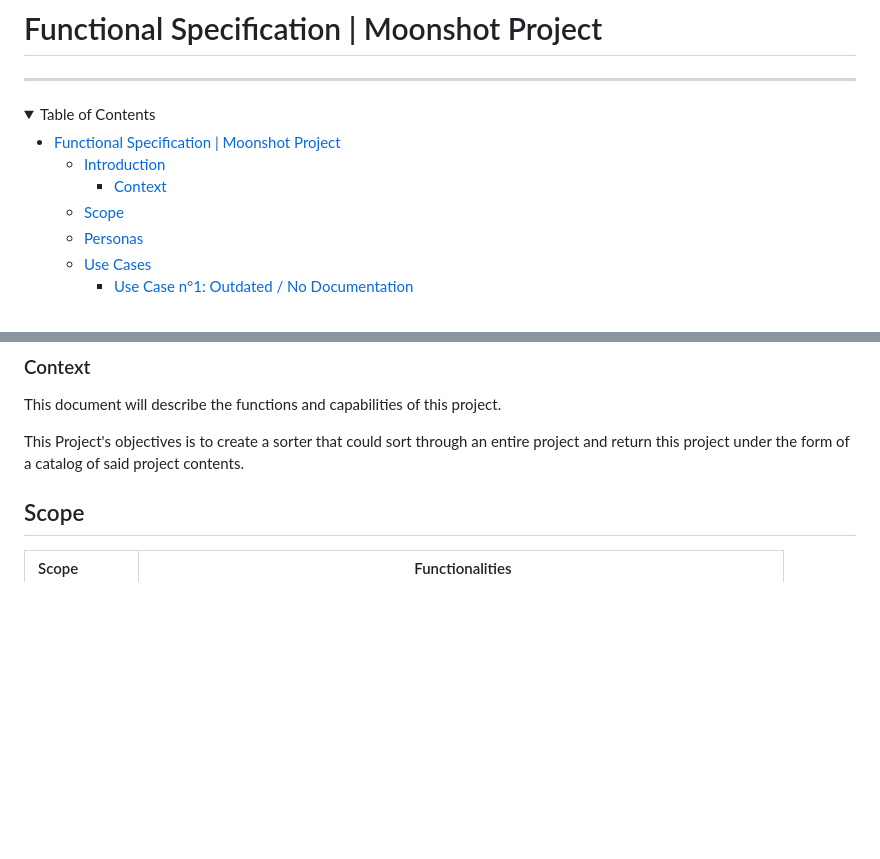
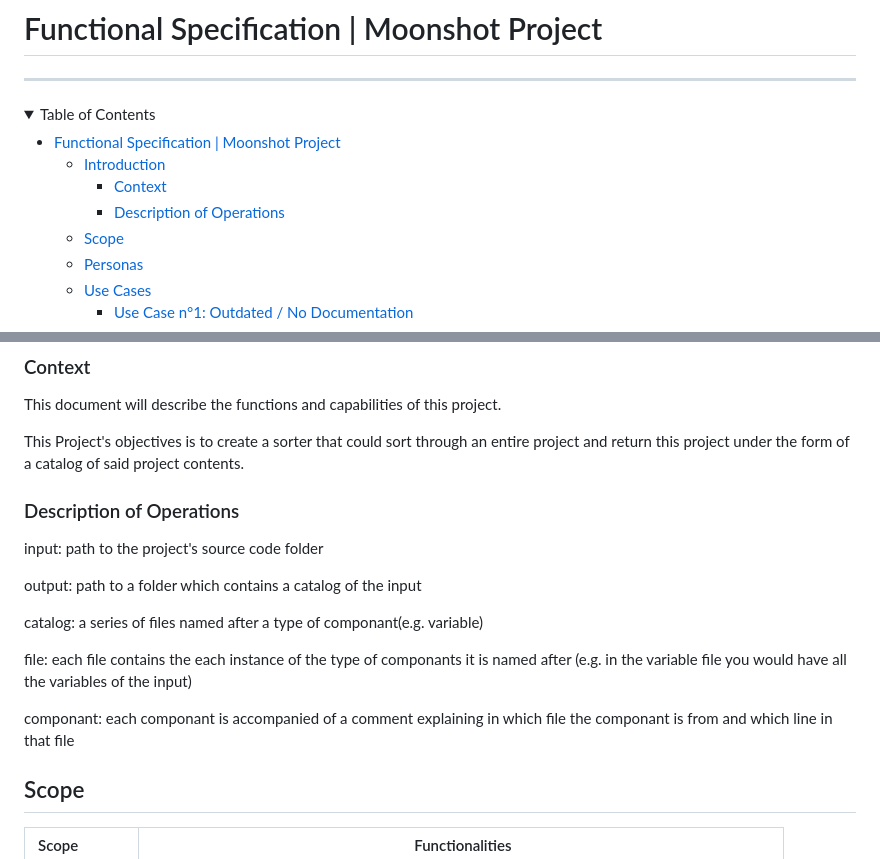
Before and after one commit to JasonGROSSO/Moonshot-project, a Markdown page: documents/functional/functional_specifications.md, 2 parts joined by grey strips. Drawn GitHub-style; folded sections open; blank space fills up the shorter version.

Commit message:
added subsection Description of Operations

```diff
--- a/documents/functional/functional_specifications.md
+++ b/documents/functional/functional_specifications.md
@@ -8,6 +8,7 @@
 - [Functional Specification | Moonshot Project](#functional-specification--moonshot-project)
   - [Introduction](#introduction)
     - [Context](#context)
+    - [Description of Operations](#description-of-operations)
   - [Scope](#scope)
   - [Personas](#personas)
   - [Use Cases](#use-cases)
@@ -29,6 +30,18 @@
 This document will describe the functions and capabilities of this project.
 
 This Project's objectives is to create a sorter that could sort through an entire project and return this project under the form of a catalog of said project contents.
+
+### Description of Operations
+
+input: path to the project's source code folder
+
+output: path to a folder which contains a catalog of the input
+
+catalog: a series of files named after a type of componant(e.g. variable)
+
+file: each file contains the each instance of the type of componants it is named after (e.g. in the variable file you would have all the variables of the input)
+
+componant: each componant is accompanied of a comment explaining in which file the componant is from and which line in that file
 
 ## Scope
 
```
